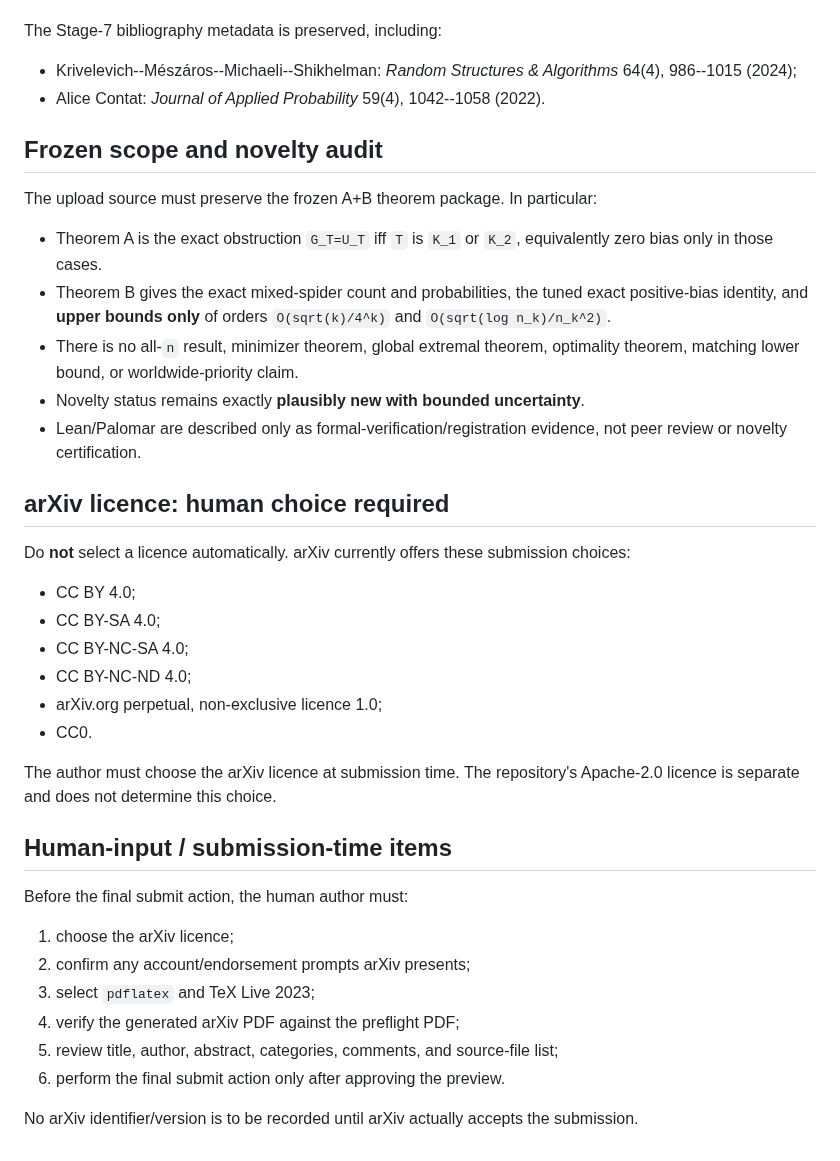
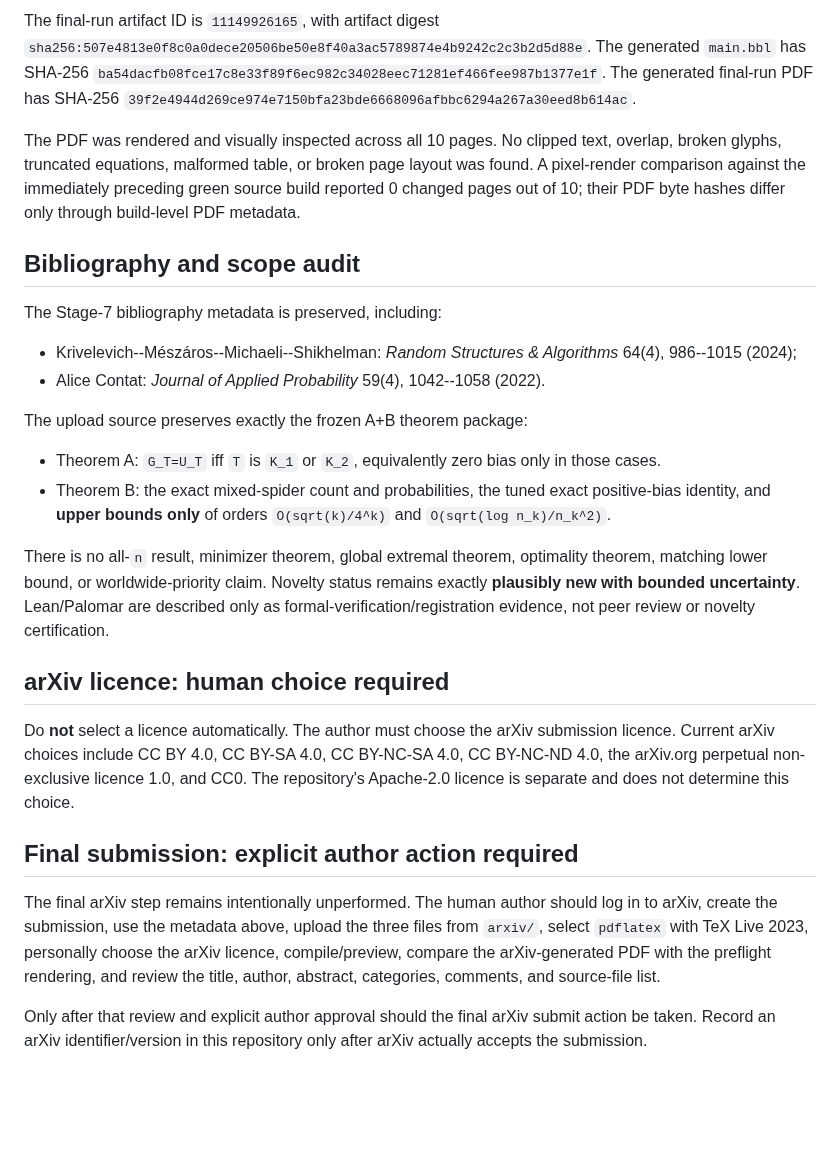
Before and after one commit to jfairfaxball-348/Greedy-Uniformity-on-Trees, a Markdown page: ARXIV_SUBMISSION.md, the part around one of its changes. GitHub-like rendering; blank space fills up the shorter version.

Commit message:
Stage 8: record verified arXiv bundle and metadata

```diff
--- a/ARXIV_SUBMISSION.md
+++ b/ARXIV_SUBMISSION.md
@@ -36,41 +57,32 @@ The manuscript uses `natbib` with `plainnat`. arXiv currently supports BibTeX pr
+The final-run artifact ID is `11149926165`, with artifact digest
+`sha256:507e4813e0f8c0a0dece20506be50e8f40a3ac5789874e4b9242c2c3b2d5d88e`.
+The generated `main.bbl` has SHA-256
+`ba54dacfb08fce17c8e33f89f6ec982c34028eec71281ef466fee987b1377e1f`.
+The generated final-run PDF has SHA-256
+`39f2e4944d269ce974e7150bfa23bde6668096afbbc6294a267a30eed8b614ac`.
+
+The PDF was rendered and visually inspected across all 10 pages. No clipped text, overlap, broken glyphs, truncated equations, malformed table, or broken page layout was found. A pixel-render comparison against the immediately preceding green source build reported 0 changed pages out of 10; their PDF byte hashes differ only through build-level PDF metadata.
+
+## Bibliography and scope audit
 
 The Stage-7 bibliography metadata is preserved, including:
 
 - Krivelevich--Mészáros--Michaeli--Shikhelman: *Random Structures & Algorithms* 64(4), 986--1015 (2024);
 - Alice Contat: *Journal of Applied Probability* 59(4), 1042--1058 (2022).
 
-## Frozen scope and novelty audit
+The upload source preserves exactly the frozen A+B theorem package:
 
-The upload source must preserve the frozen A+B theorem package. In particular:
+- Theorem A: `G_T=U_T` iff `T` is `K_1` or `K_2`, equivalently zero bias only in those cases.
+- Theorem B: the exact mixed-spider count and probabilities, the tuned exact positive-bias identity, and **upper bounds only** of orders `O(sqrt(k)/4^k)` and `O(sqrt(log n_k)/n_k^2)`.
 
-- Theorem A is the exact obstruction `G_T=U_T` iff `T` is `K_1` or `K_2`, equivalently zero bias only in those cases.
-- Theorem B gives the exact mixed-spider count and probabilities, the tuned exact positive-bias identity, and **upper bounds only** of orders `O(sqrt(k)/4^k)` and `O(sqrt(log n_k)/n_k^2)`.
-- There is no all-`n` result, minimizer theorem, global extremal theorem, optimality theorem, matching lower bound, or worldwide-priority claim.
-- Novelty status remains exactly **plausibly new with bounded uncertainty**.
-- Lean/Palomar are described only as formal-verification/registration evidence, not peer review or novelty certification.
+There is no all-`n` result, minimizer theorem, global extremal theorem, optimality theorem, matching lower bound, or worldwide-priority claim. Novelty status remains exactly **plausibly new with bounded uncertainty**. Lean/Palomar are described only as formal-verification/registration evidence, not peer review or novelty certification.
 
 ## arXiv licence: human choice required
 
-Do **not** select a licence automatically. arXiv currently offers these submission choices:
+Do **not** select a licence automatically. The author must choose the arXiv submission licence. Current arXiv choices include CC BY 4.0, CC BY-SA 4.0, CC BY-NC-SA 4.0, CC BY-NC-ND 4.0, the arXiv.org perpetual non-exclusive licence 1.0, and CC0. The repository's Apache-2.0 licence is separate and does not determine this choice.
 
-- CC BY 4.0;
-- CC BY-SA 4.0;
-- CC BY-NC-SA 4.0;
-- CC BY-NC-ND 4.0;
-- arXiv.org perpetual, non-exclusive licence 1.0;
-- CC0.
+## Final submission: explicit author action required
 
-The author must choose the arXiv licence at submission time. The repository's Apache-2.0 licence is separate and does not determine this choice.
+The final arXiv step remains intentionally unperformed. The human author should log in to arXiv, create the submission, use the metadata above, upload the three files from `arxiv/`, select `pdflatex` with TeX Live 2023, personally choose the arXiv licence, compile/preview, compare the arXiv-generated PDF with the preflight rendering, and review the title, author, abstract, categories, comments, and source-file list.
 
-## Human-input / submission-time items
-
-Before the final submit action, the human author must:
-
-1. choose the arXiv licence;
-2. confirm any account/endorsement prompts arXiv presents;
-3. select `pdflatex` and TeX Live 2023;
-4. verify the generated arXiv PDF against the preflight PDF;
-5. review title, author, abstract, categories, comments, and source-file list;
-6. perform the final submit action only after approving the preview.
-
-No arXiv identifier/version is to be recorded until arXiv actually accepts the submission.
+Only after that review and explicit author approval should the final arXiv submit action be taken. Record an arXiv identifier/version in this repository only after arXiv actually accepts the submission.
```
Also changed, not shown: other parts of ARXIV_SUBMISSION.md (+32 -11 lines).
